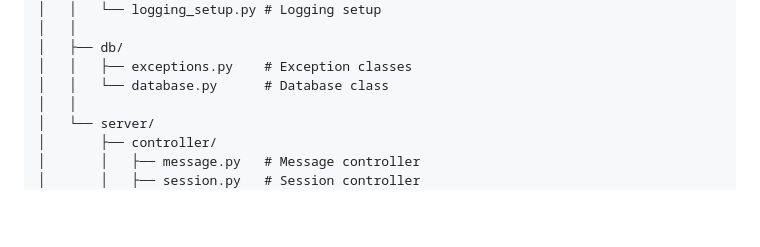
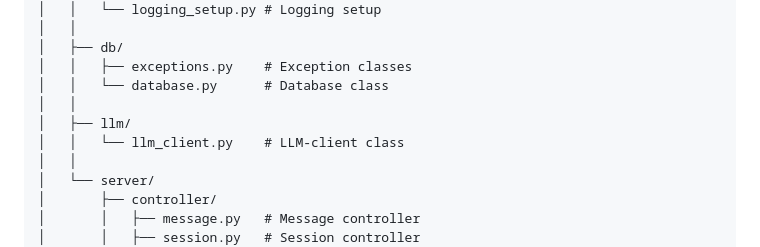
Before and after one commit to Scheune10-coding/cloudmind, a Markdown page: README.MD, the part around the change. Rendered like a GitHub page; blank space fills up the shorter version.

```diff
--- a/README.MD
+++ b/README.MD
@@ -110,6 +110,9 @@ cloudmind/
 │   ├── db/
 │   │   ├── exceptions.py    # Exception classes
 │   │   └── database.py      # Database class
+│   │
+│   ├── llm/
+│   │   └── llm_client.py    # LLM-client class
 │   │
 │   └── server/
 │       ├── controller/
```
